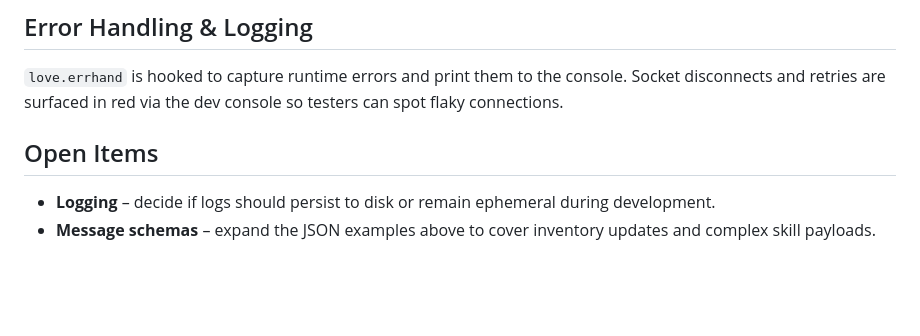
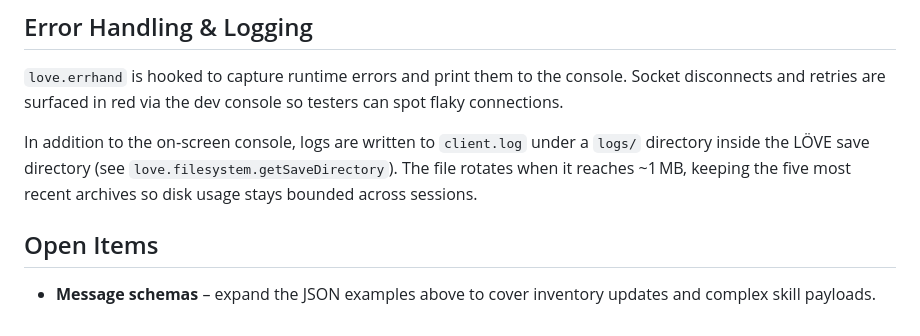
Before and after one commit to ibNez/Arcane-Realms, a Markdown page: docs/client-architecture.md, the part around the change. GitHub-like rendering; blank space fills up the shorter version.

Commit message:
Document client logging location

```diff
--- a/docs/client-architecture.md
+++ b/docs/client-architecture.md
@@ -95,6 +95,9 @@ WASD controls movement; left click issues move/attack commands; pressing **C** t
 `love.errhand` is hooked to capture runtime errors and print them to the console. Socket disconnects and retries are surfaced in
 red via the dev console so testers can spot flaky connections.
 
+In addition to the on‑screen console, logs are written to `client.log` under a `logs/` directory inside the LÖVE save
+directory (see `love.filesystem.getSaveDirectory`). The file rotates when it reaches ~1 MB, keeping the five most recent
+archives so disk usage stays bounded across sessions.
+
 ## Open Items
-- **Logging** – decide if logs should persist to disk or remain ephemeral during development.
 - **Message schemas** – expand the JSON examples above to cover inventory updates and complex skill payloads.
```
